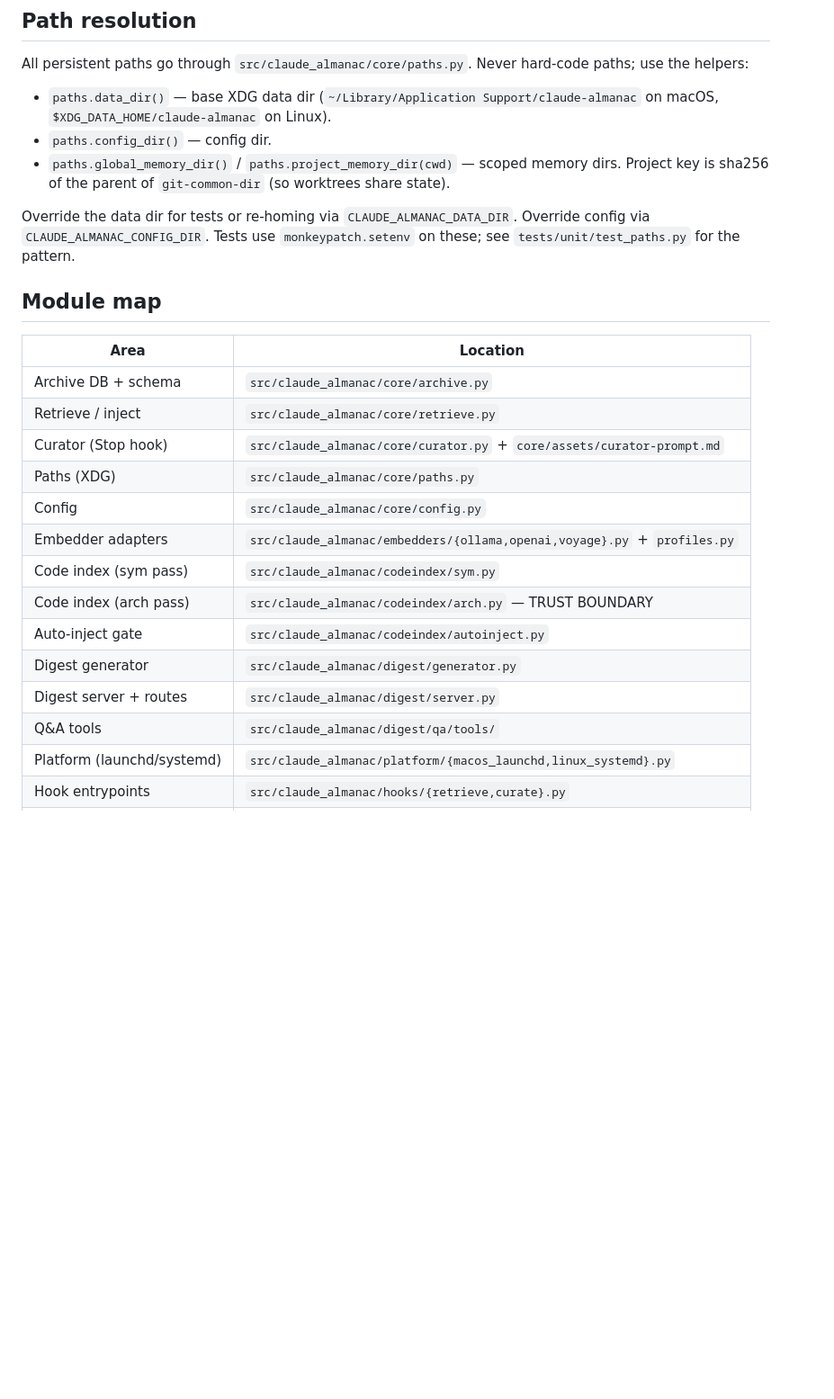
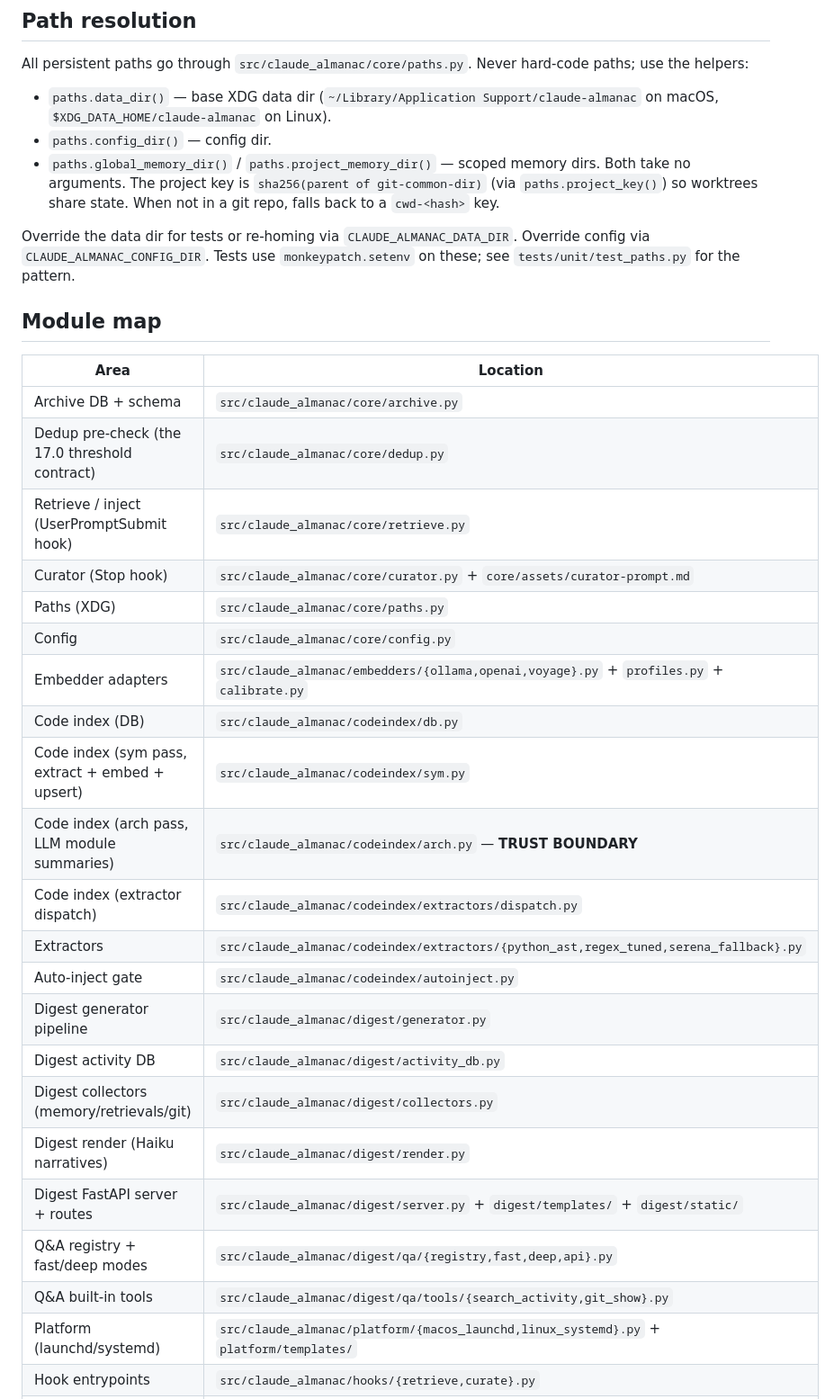
Before and after one commit to wannabefro/claude-almanac, a Markdown page: CLAUDE.md, the part around one of its changes. Shown at 90% size. Rendered like a GitHub page; blank space fills up the shorter version.

```diff
--- a/CLAUDE.md
+++ b/CLAUDE.md
@@ -53,7 +56,7 @@ All persistent paths go through `src/claude_almanac/core/paths.py`. Never hard-c
 
 - `paths.data_dir()` — base XDG data dir (`~/Library/Application Support/claude-almanac` on macOS, `$XDG_DATA_HOME/claude-almanac` on Linux).
 - `paths.config_dir()` — config dir.
-- `paths.global_memory_dir()` / `paths.project_memory_dir(cwd)` — scoped memory dirs. Project key is sha256 of the parent of `git-common-dir` (so worktrees share state).
+- `paths.global_memory_dir()` / `paths.project_memory_dir()` — scoped memory dirs. Both take no arguments. The project key is `sha256(parent of git-common-dir)` (via `paths.project_key()`) so worktrees share state. When not in a git repo, falls back to a `cwd-<hash>` key.
 
 Override the data dir for tests or re-homing via `CLAUDE_ALMANAC_DATA_DIR`. Override config via `CLAUDE_ALMANAC_CONFIG_DIR`. Tests use `monkeypatch.setenv` on these; see `tests/unit/test_paths.py` for the pattern.
 
@@ -62,16 +65,24 @@ Override the data dir for tests or re-homing via `CLAUDE_ALMANAC_DATA_DIR`. Over
 | Area | Location |
 |---|---|
 | Archive DB + schema | `src/claude_almanac/core/archive.py` |
-| Retrieve / inject | `src/claude_almanac/core/retrieve.py` |
+| Dedup pre-check (the 17.0 threshold contract) | `src/claude_almanac/core/dedup.py` |
+| Retrieve / inject (UserPromptSubmit hook) | `src/claude_almanac/core/retrieve.py` |
 | Curator (Stop hook) | `src/claude_almanac/core/curator.py` + `core/assets/curator-prompt.md` |
 | Paths (XDG) | `src/claude_almanac/core/paths.py` |
 | Config | `src/claude_almanac/core/config.py` |
-| Embedder adapters | `src/claude_almanac/embedders/{ollama,openai,voyage}.py` + `profiles.py` |
-| Code index (sym pass) | `src/claude_almanac/codeindex/sym.py` |
-| Code index (arch pass) | `src/claude_almanac/codeindex/arch.py` — TRUST BOUNDARY |
+| Embedder adapters | `src/claude_almanac/embedders/{ollama,openai,voyage}.py` + `profiles.py` + `calibrate.py` |
+| Code index (DB) | `src/claude_almanac/codeindex/db.py` |
+| Code index (sym pass, extract + embed + upsert) | `src/claude_almanac/codeindex/sym.py` |
+| Code index (arch pass, LLM module summaries) | `src/claude_almanac/codeindex/arch.py` — **TRUST BOUNDARY** |
+| Code index (extractor dispatch) | `src/claude_almanac/codeindex/extractors/dispatch.py` |
+| Extractors | `src/claude_almanac/codeindex/extractors/{python_ast,regex_tuned,serena_fallback}.py` |
 | Auto-inject gate | `src/claude_almanac/codeindex/autoinject.py` |
-| Digest generator | `src/claude_almanac/digest/generator.py` |
-| Digest server + routes | `src/claude_almanac/digest/server.py` |
-| Q&A tools | `src/claude_almanac/digest/qa/tools/` |
-| Platform (launchd/systemd) | `src/claude_almanac/platform/{macos_launchd,linux_systemd}.py` |
+| Digest generator pipeline | `src/claude_almanac/digest/generator.py` |
+| Digest activity DB | `src/claude_almanac/digest/activity_db.py` |
+| Digest collectors (memory/retrievals/git) | `src/claude_almanac/digest/collectors.py` |
+| Digest render (Haiku narratives) | `src/claude_almanac/digest/render.py` |
+| Digest FastAPI server + routes | `src/claude_almanac/digest/server.py` + `digest/templates/` + `digest/static/` |
+| Q&A registry + fast/deep modes | `src/claude_almanac/digest/qa/{registry,fast,deep,api}.py` |
+| Q&A built-in tools | `src/claude_almanac/digest/qa/tools/{search_activity,git_show}.py` |
+| Platform (launchd/systemd) | `src/claude_almanac/platform/{macos_launchd,linux_systemd}.py` + `platform/templates/` |
 | Hook entrypoints | `src/claude_almanac/hooks/{retrieve,curate}.py` |
```
Also changed, not shown: other parts of CLAUDE.md (+50 -11 lines).
